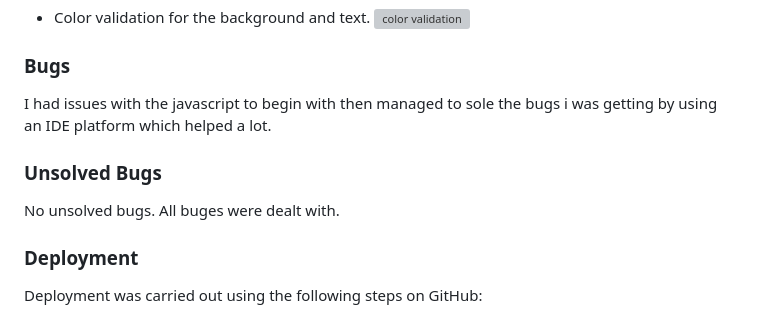
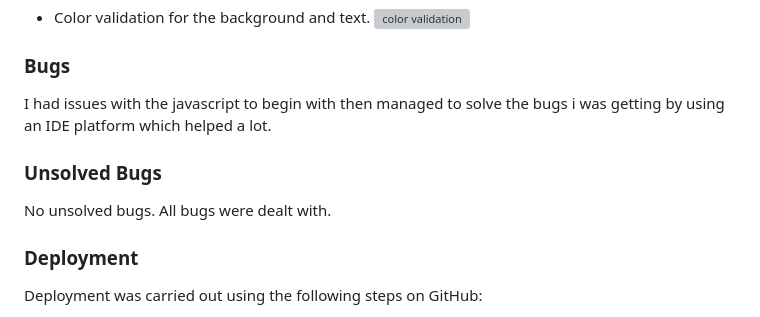
Before and after one commit to grant-britchford/Ultimate-Horror-Quiz, a Markdown page: README.md, the part around the change. Rendered like a GitHub page; grey boxes are pictures that could not be loaded.

```diff
--- a/README.md
+++ b/README.md
@@ -68,11 +68,11 @@ This site has a fully functioning quiz game with scores, results and instruction
 
 ### Bugs
 
-I had issues with the javascript to begin with then managed to sole the bugs i was getting by using an IDE platform which helped a lot.
+I had issues with the javascript to begin with then managed to solve the bugs i was getting by using an IDE platform which helped a lot.
 
 ### Unsolved Bugs
 
-No unsolved bugs. All buges were dealt with.
+No unsolved bugs. All bugs were dealt with.
 
 ### Deployment
 
```
